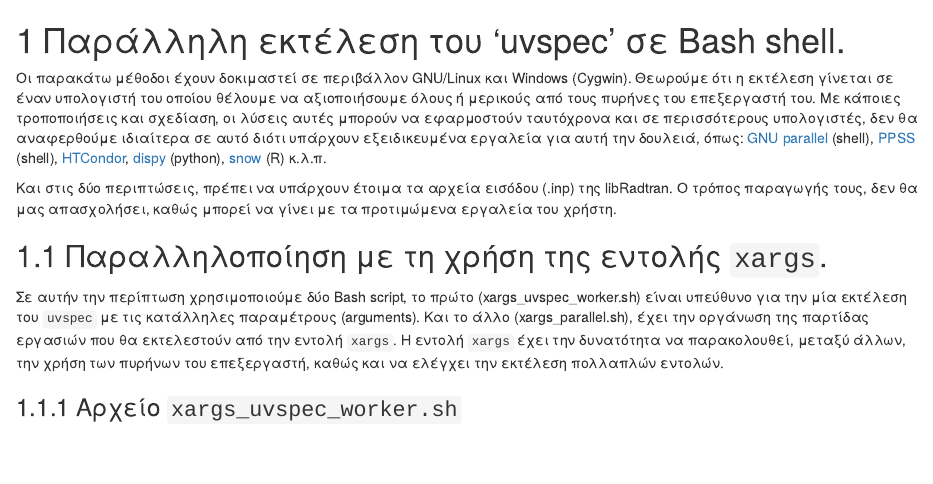
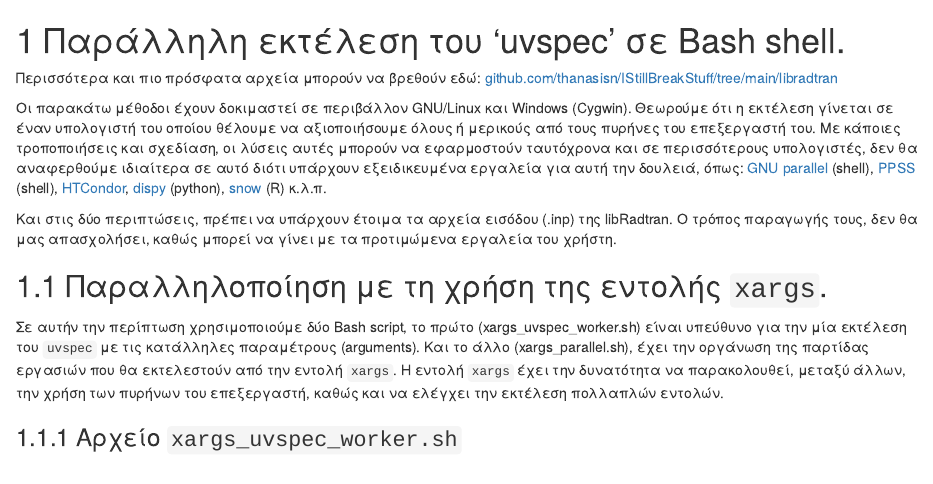
Before and after one commit to thanasisn/libRadTran_guide, an R Markdown document (020_libradlin.Rmd): the page in a window 1100 px wide, from its top. Rendered offline with R 4.5, knitr and Pandoc, with nearby package versions; drawn as R Markdown's standard HTML page in place of the format the file asks for.

Commit message:
Auto commit

```diff
--- a/020_libradlin.Rmd
+++ b/020_libradlin.Rmd
@@ -3,6 +3,8 @@
 
 Παράλληλη εκτέλεση του 'uvspec' σε Bash shell.
 ================================================================================
+
+Περισσότερα και πιο πρόσφατα αρχεία μπορούν να βρεθούν εδώ: [github.com/thanasisn/IStillBreakStuff/tree/main/libradtran](https://github.com/thanasisn/IStillBreakStuff/tree/main/libradtran)
 
 
 Οι παρακάτω μέθοδοι έχουν δοκιμαστεί σε περιβάλλον GNU/Linux και Windows (Cygwin). Θεωρούμε ότι η εκτέλεση γίνεται σε έναν υπολογιστή του οποίου θέλουμε να αξιοποιήσουμε όλους ή μερικούς από τους πυρήνες του επεξεργαστή του. Με κάποιες τροποποιήσεις και σχεδίαση, οι λύσεις αυτές μπορούν να εφαρμοστούν ταυτόχρονα και σε περισσότερους υπολογιστές, δεν θα αναφερθούμε ιδιαίτερα σε αυτό διότι υπάρχουν εξειδικευμένα εργαλεία για αυτή την δουλειά, όπως:
```
